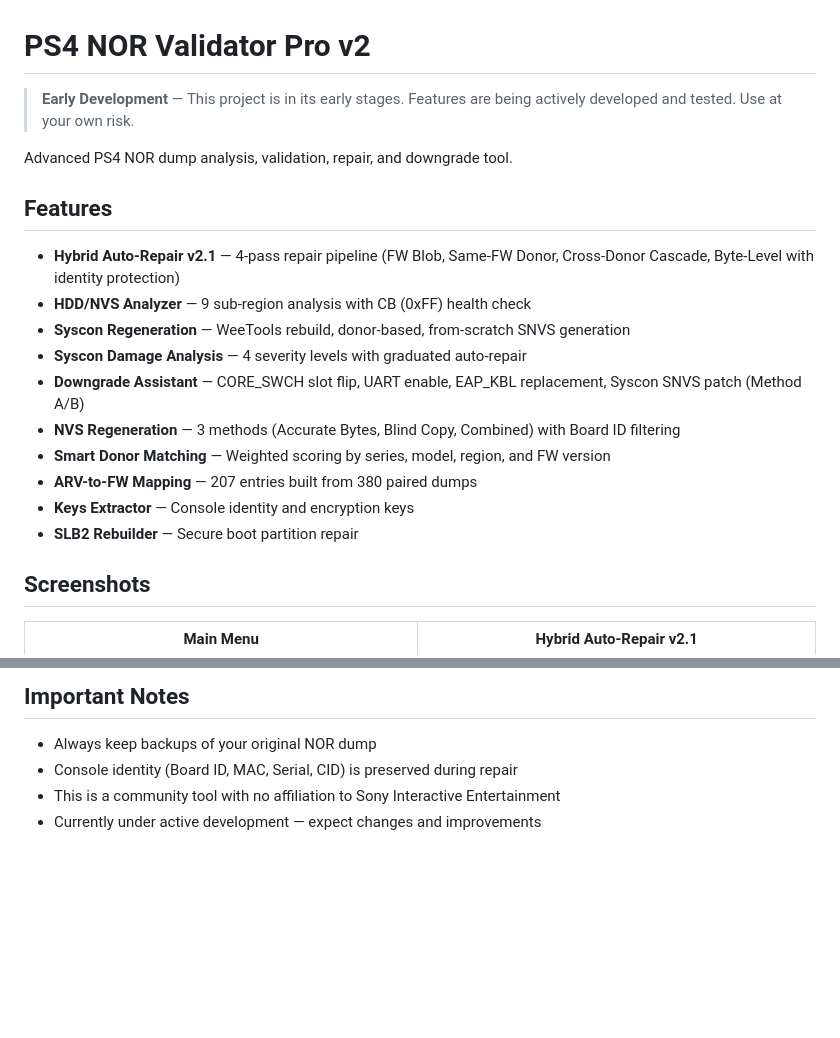
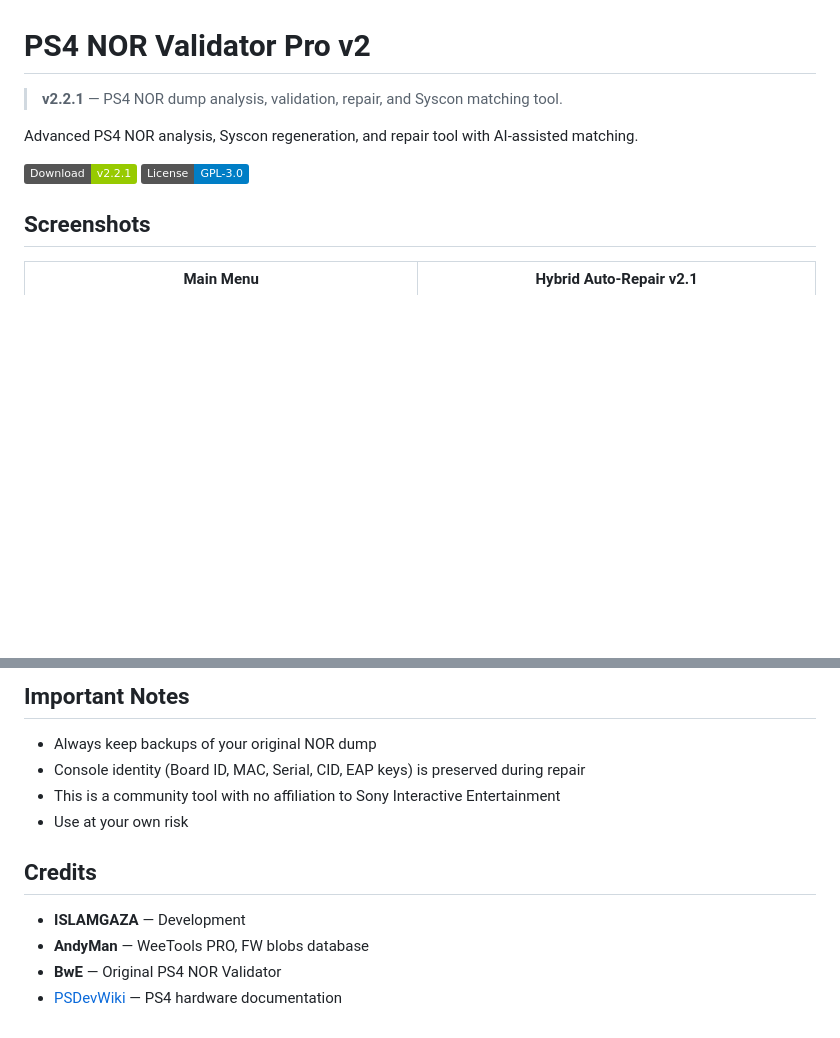
Before and after one commit to ISLAMGAZA/PS4_NOR_Validator_Pro_v2, a Markdown page: README.md, 2 parts joined by grey strips. GitHub-like rendering; badges without logos; blank space fills up the shorter version.

```diff
--- a/README.md
+++ b/README.md
@@ -1,21 +1,11 @@
 # PS4 NOR Validator Pro v2
 
-> **Early Development** — This project is in its early stages. Features are being actively developed and tested. Use at your own risk.
+> **v2.2.1** — PS4 NOR dump analysis, validation, repair, and Syscon matching tool.
 
-Advanced PS4 NOR dump analysis, validation, repair, and downgrade tool.
+Advanced PS4 NOR analysis, Syscon regeneration, and repair tool with AI-assisted matching.
 
-## Features
-
-- **Hybrid Auto-Repair v2.1** — 4-pass repair pipeline (FW Blob, Same-FW Donor, Cross-Donor Cascade, Byte-Level with identity protection)
-- **HDD/NVS Analyzer** — 9 sub-region analysis with CB (0xFF) health check
-- **Syscon Regeneration** — WeeTools rebuild, donor-based, from-scratch SNVS generation
-- **Syscon Damage Analysis** — 4 severity levels with graduated auto-repair
-- **Downgrade Assistant** — CORE_SWCH slot flip, UART enable, EAP_KBL replacement, Syscon SNVS patch (Method A/B)
-- **NVS Regeneration** — 3 methods (Accurate Bytes, Blind Copy, Combined) with Board ID filtering
-- **Smart Donor Matching** — Weighted scoring by series, model, region, and FW version
-- **ARV-to-FW Mapping** — 207 entries built from 380 paired dumps
-- **Keys Extractor** — Console identity and encryption keys
-- **SLB2 Rebuilder** — Secure boot partition repair
+[![Download](https://img.shields.io/badge/Download-v2.2.1-green.svg)](https://github.com/ISLAMGAZA/PS4_NOR_Validator_Pro_v2/releases/tag/v2.2.1)
+[![License](https://img.shields.io/badge/License-GPL--3.0-blue.svg)](LICENSE)
 
 ## Screenshots
 
@@ -80,6 +140,13 @@ GPL-3.0 — Open source. Contributions welcome.
 ## Important Notes
 
 - Always keep backups of your original NOR dump
-- Console identity (Board ID, MAC, Serial, CID) is preserved during repair
+- Console identity (Board ID, MAC, Serial, CID, EAP keys) is preserved during repair
 - This is a community tool with no affiliation to Sony Interactive Entertainment
-- Currently under active development — expect changes and improvements
+- Use at your own risk
+
+## Credits
+
+- **ISLAMGAZA** — Development
+- **AndyMan** — WeeTools PRO, FW blobs database
+- **BwE** — Original PS4 NOR Validator
+- [PSDevWiki](https://www.psdevwiki.com/ps4/) — PS4 hardware documentation
```
Also changed, not shown: other parts of README.md (+95 -25 lines).
